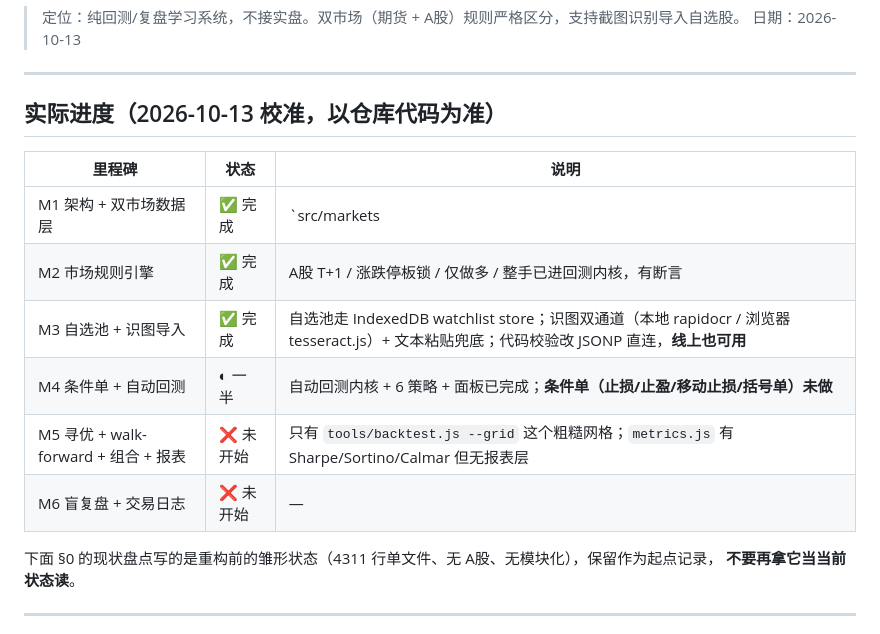
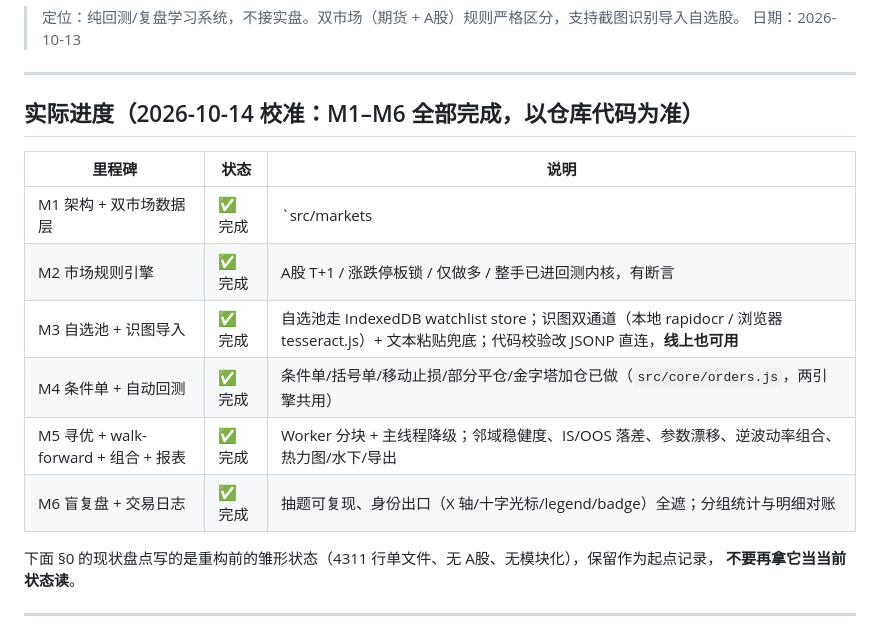
Before and after one commit to PuddingTower/trend-trading-backtest, a Markdown page: 回测系统演进计划.md, the part around the change. GitHub-like rendering.

```diff
--- a/回测系统演进计划.md
+++ b/回测系统演进计划.md
@@ -5,16 +5,16 @@
 
 ---
 
-## 实际进度（2026-10-13 校准，以仓库代码为准）
+## 实际进度（2026-10-14 校准：M1–M6 全部完成，以仓库代码为准）
 
 | 里程碑 | 状态 | 说明 |
 |---|---|---|
 | M1 架构 + 双市场数据层 | ✅ 完成 | `src/markets|data`，IndexedDB v2，三通道降级；95 条单测 |
 | M2 市场规则引擎 | ✅ 完成 | A股 T+1 / 涨跌停板锁 / 仅做多 / 整手已进回测内核，有断言 |
 | M3 自选池 + 识图导入 | ✅ 完成 | 自选池走 IndexedDB watchlist store；识图双通道（本地 rapidocr / 浏览器 tesseract.js）+ 文本粘贴兜底；代码校验改 JSONP 直连，**线上也可用** |
-| M4 条件单 + 自动回测 | ◐ 一半 | 自动回测内核 + 6 策略 + 面板已完成；**条件单（止损/止盈/移动止损/括号单）未做** |
-| M5 寻优 + walk-forward + 组合 + 报表 | ❌ 未开始 | 只有 `tools/backtest.js --grid` 这个粗糙网格；`metrics.js` 有 Sharpe/Sortino/Calmar 但无报表层 |
-| M6 盲复盘 + 交易日志 | ❌ 未开始 | — |
+| M4 条件单 + 自动回测 | ✅ 完成 | 条件单/括号单/移动止损/部分平仓/金字塔加仓已做（`src/core/orders.js`，两引擎共用） |
+| M5 寻优 + walk-forward + 组合 + 报表 | ✅ 完成 | Worker 分块 + 主线程降级；邻域稳健度、IS/OOS 落差、参数漂移、逆波动率组合、热力图/水下/导出 |
+| M6 盲复盘 + 交易日志 | ✅ 完成 | 抽题可复现、身份出口（X 轴/十字光标/legend/badge）全遮；分组统计与明细对账 |
 
 下面 §0 的现状盘点写的是重构前的雏形状态（4311 行单文件、无 A股、无模块化），保留作为起点记录，
 **不要再拿它当当前状态读**。
```
Also changed, not shown: README.md (+40 -18 lines).
